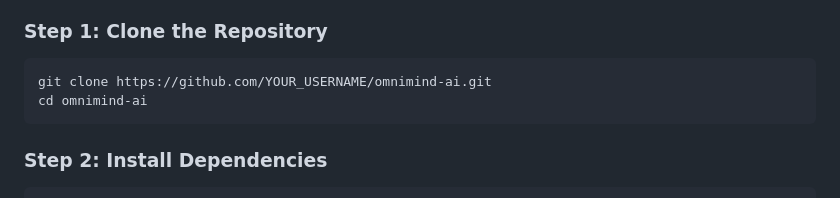
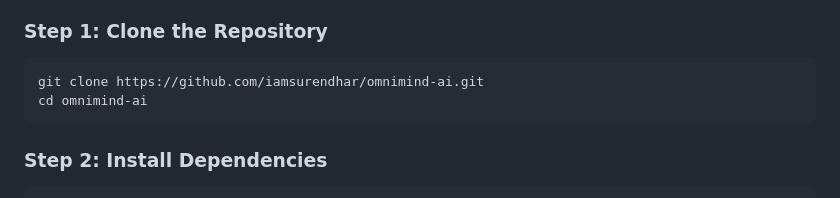
Before and after one commit to iamsurendhar/omnimind-ai, a Markdown page: README.md, the part around the change. Drawn GitHub-style.

````diff
--- a/README.md
+++ b/README.md
@@ -142,7 +142,7 @@ omnimind-ai/
 ### Step 1: Clone the Repository
 
 ```bash
-git clone https://github.com/YOUR_USERNAME/omnimind-ai.git
+git clone https://github.com/iamsurendhar/omnimind-ai.git
 cd omnimind-ai
 ```
 
````
